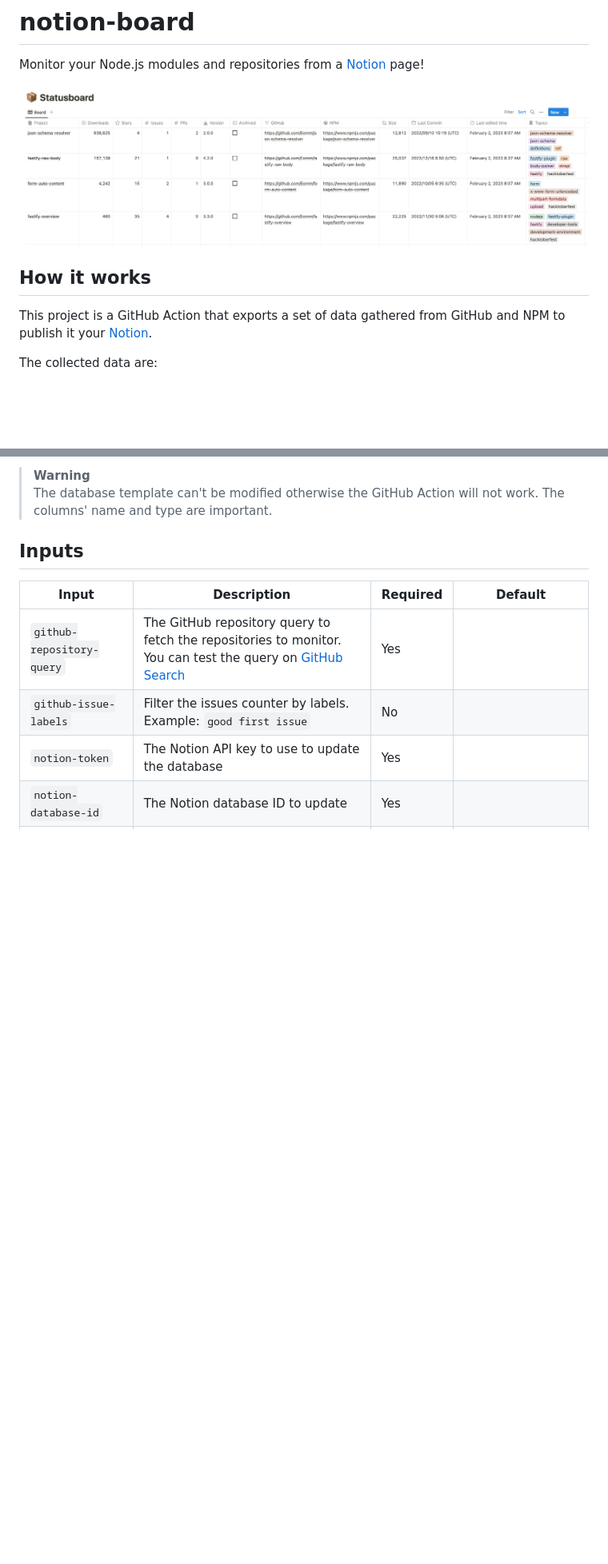
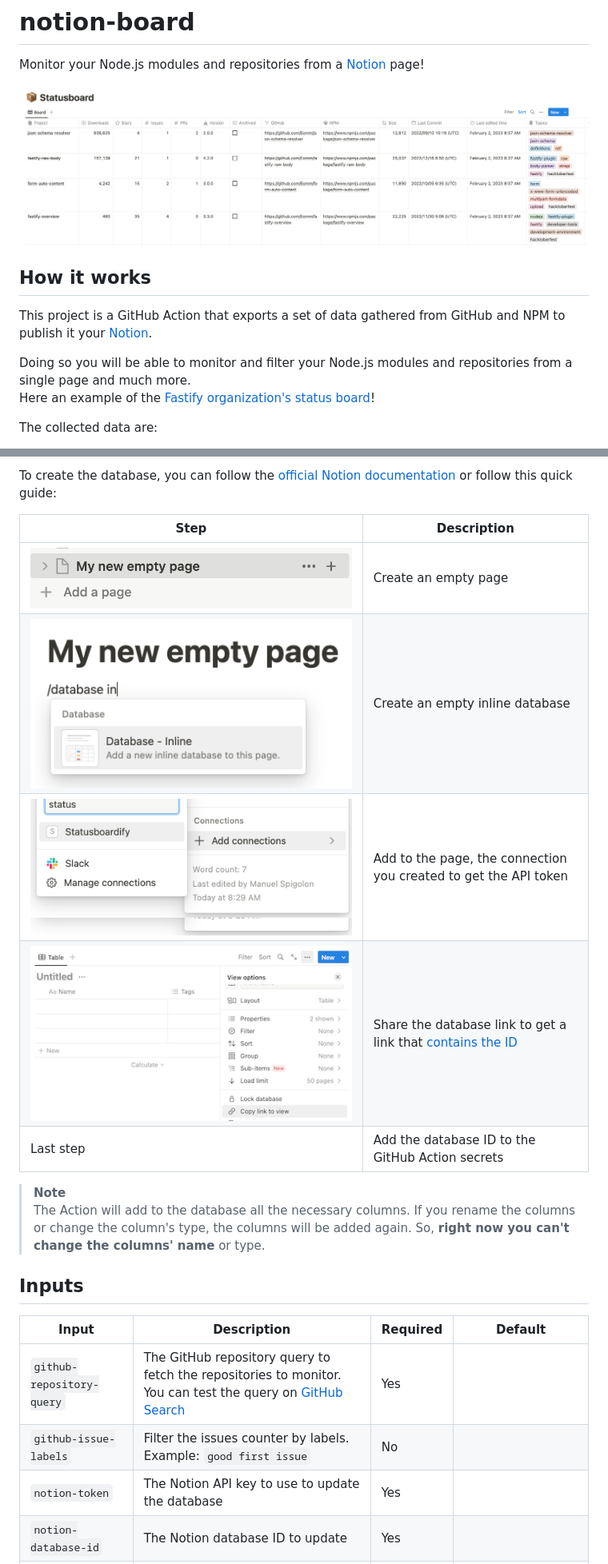
Before and after one commit to Eomm/notion-board, a Markdown page: README.md, 2 parts joined by grey strips. Shown at 80% size. Drawn GitHub-style; pictures changed too: images/step-1.png (added), images/step-2.png (added), images/step-3.png (added); blank space fills up the shorter version.

```diff
--- a/README.md
+++ b/README.md
@@ -2,12 +2,15 @@
 
 Monitor your Node.js modules and repositories from a [Notion] page!
 
-![status board on notion](./images/preview.png)
+[![status board on notion](./images/preview.png)](./images/preview.png)
 
 
 ## How it works
 
 This project is a GitHub Action that exports a set of data gathered from GitHub and NPM to publish it your [Notion].
+
+Doing so you will be able to monitor and filter your Node.js modules and repositories from a single page and much more.
+Here an example of the [Fastify organization's status board](https://eomm.notion.site/7a064537ee794af698684df68e215b54?v=a660ff01ca5344769a5f2b1a1c4eeda4)!
 
 The collected data are:
 
@@ -86,6 +97,18 @@ Finally, when you are about to create the new database, you need to use the foll
 
-> **Warning**
-> The database template can't be modified otherwise the GitHub Action will not work. The columns' name and type are important.
+To create the database, you can follow the [official Notion documentation][2] or follow this quick guide:
+
+Step | Description
+--- | ---
+![](./images/step-1.png) | Create an empty page
+![](./images/step-2.png) | Create an empty inline database
+![](./images/step-3.png) | Add to the page, the connection you created to get the API token
+![](./images/step-4.png) | Share the database link to get a link that [contains the ID][3]
+Last step | Add the database ID to the GitHub Action secrets
+
+> **Note**
+> The Action will add to the database all the necessary columns.
+> If you rename the columns or change the column's type, the columns will be added again.
+> So, **right now you can't change the columns' name** or type.
 
 
 ## Inputs
```
Also changed, not shown: other parts of README.md (+23 -12 lines), 3 other files.
